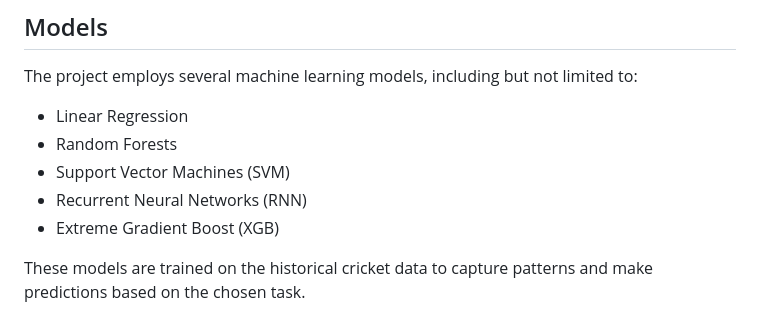
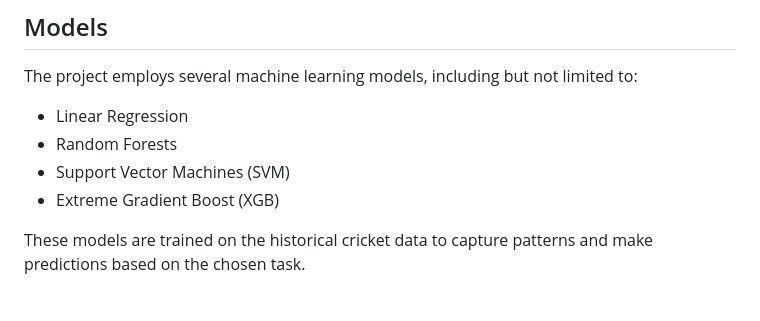
Before and after one commit to SudhakarKumar1/Cricket-Predictive-Analysis, a Markdown page: README.md, the part around the change. GitHub-like rendering.

```diff
--- a/README.md
+++ b/README.md
@@ -62,7 +62,6 @@ The project employs several machine learning models, including but not limited t
 - Linear Regression
 - Random Forests
 - Support Vector Machines (SVM)
-- Recurrent Neural Networks (RNN)
 - Extreme Gradient Boost (XGB)
 
 These models are trained on the historical cricket data to capture patterns and make predictions based on the chosen task.
```
